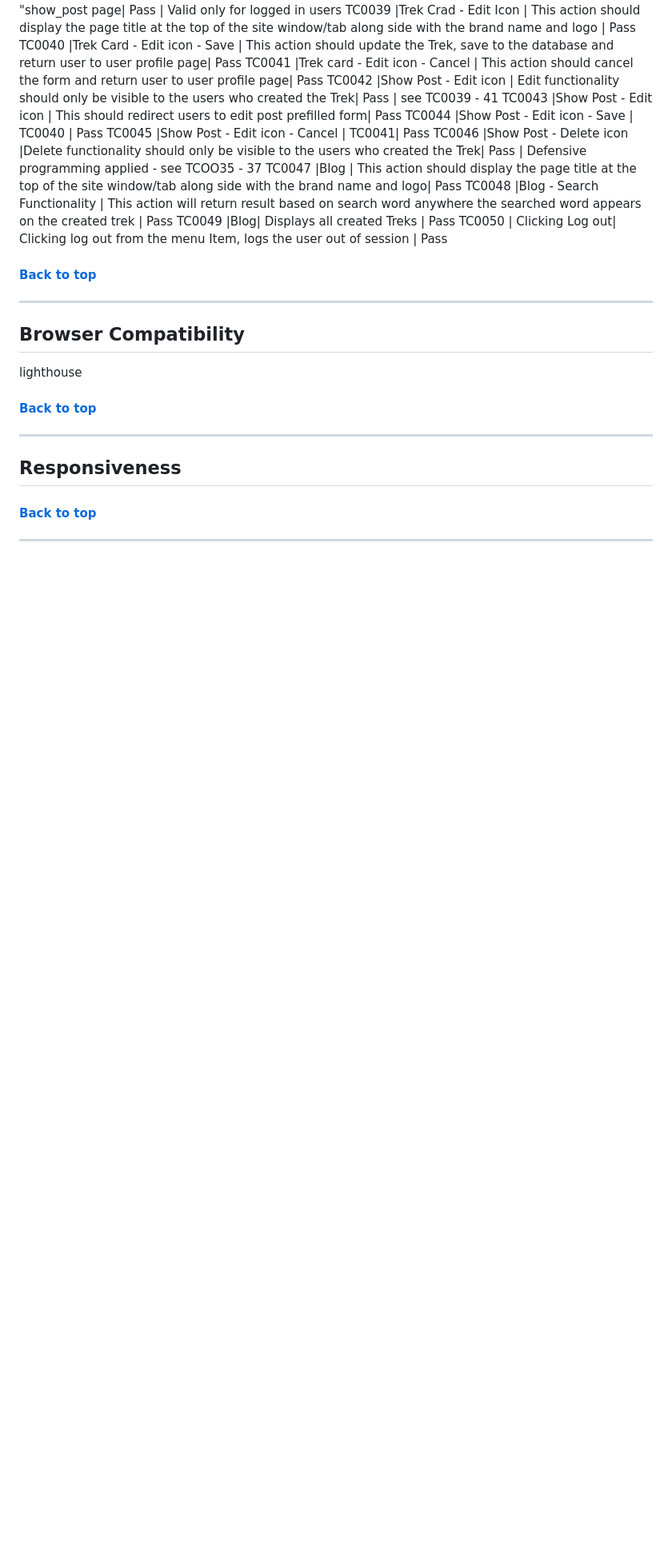
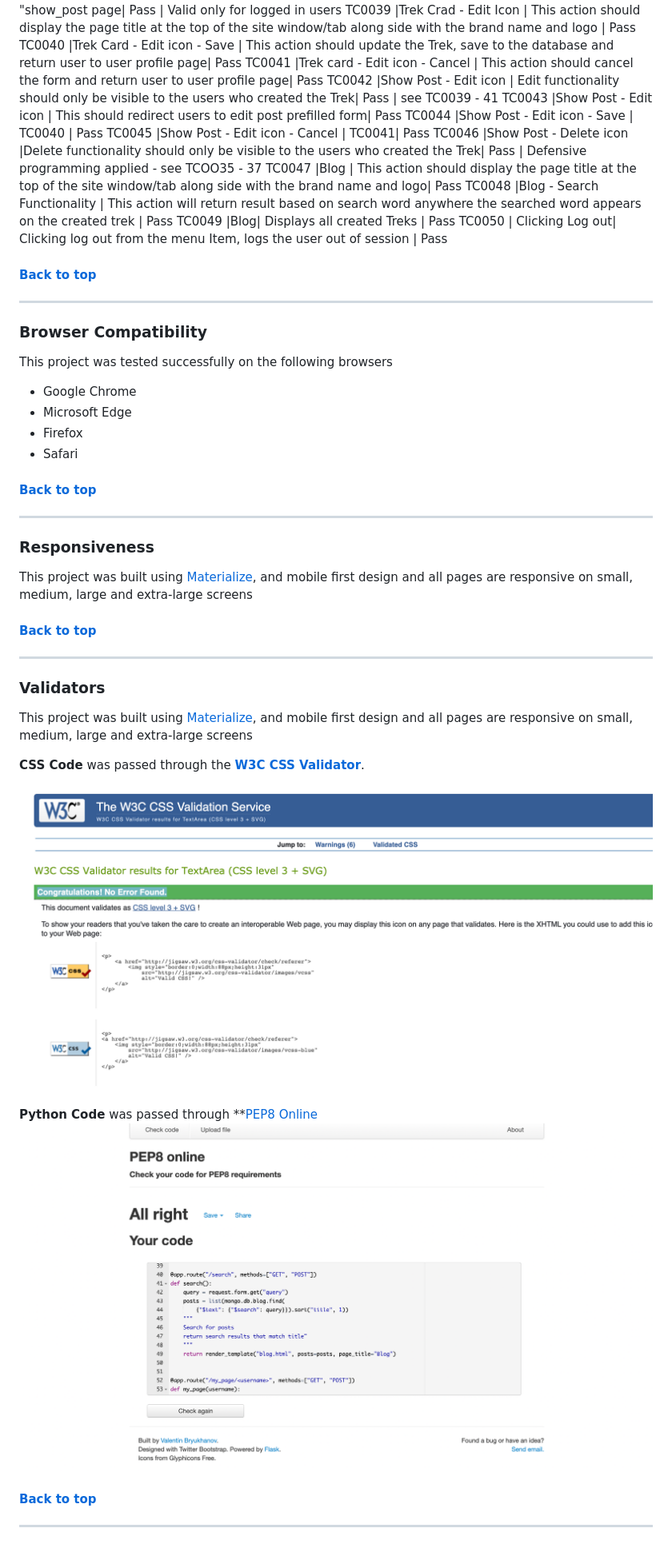
Before and after one commit to Joan-Amudu/Wild-Aussie, a Markdown page: testing.md, the part around the change printed below. Shown: that part at 80% size. Rendered like a GitHub page; pictures changed too: static/images/css-validator.png (added), static/images/py-validator.png (added); blank space fills up the shorter version.

```diff
--- a/testing.md
+++ b/testing.md
@@ -160,14 +92,31 @@ TC0050 | Clicking Log out| Clicking log out from the menu Item, logs the user ou
 #### [Back to top](<#table-of-content>)
 ***
 
-## Browser Compatibility
-
-lighthouse
+### Browser Compatibility
+This project was tested successfully on the following browsers
+* Google Chrome
+* Microsoft Edge
+* Firefox
+* Safari
 
 #### [Back to top](<#table-of-content>)
 ***
 
-## Responsiveness
+### Responsiveness
+This project was built using [Materialize](https://materializecss.com/), and mobile first design and all pages are responsive on small, medium, large and extra-large screens
 
 #### [Back to top](<#table-of-content>)
 ***
+
+### Validators
+This project was built using [Materialize](https://materializecss.com/), and mobile first design and all pages are responsive on small, medium, large and extra-large screens
+
+**CSS Code** was passed through the **[W3C CSS Validator](https://jigsaw.w3.org/css-validator/ "W3C CSS Validator")**.
+
+![validated CSS Code](static/images/css-validator.png)
+
+**Python Code** was passed through **[PEP8 Online](http://pep8online.com/)
+![Validated Python Code](static/images/py-validator.png)
+
+#### [Back to top](<#table-of-content>)
+***
```
Also changed, not shown: other parts of testing.md (+7 -75 lines), README.md (+2 -0 lines), 5 other files.
